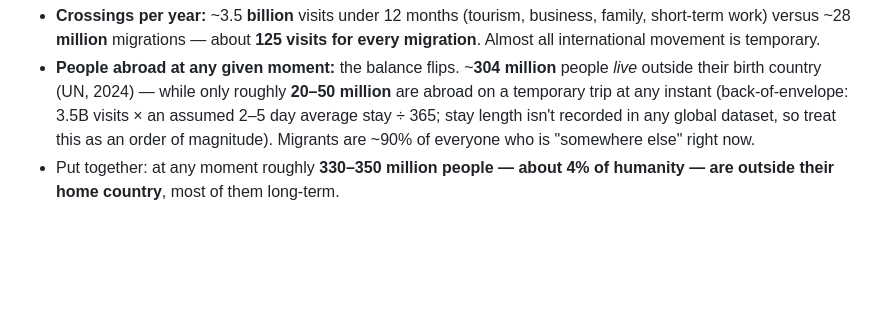
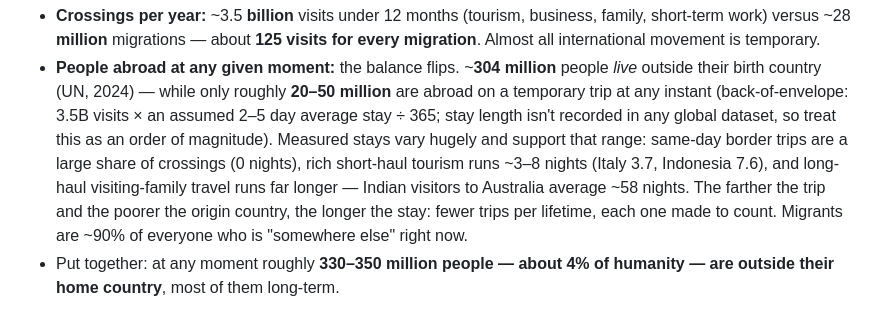
Before and after one commit to code-4you/world-migration-flows, a Markdown page: README.md, the part around the change. Drawn GitHub-style; blank space fills up the shorter version.

Commit message:
README: trip-duration evidence behind the abroad-at-any-moment estimate
Co-Authored-By: Claude Fable 5 <noreply@anthropic.com>

```diff
--- a/README.md
+++ b/README.md
@@ -96,7 +96,13 @@ pre-COVID, from the datasets behind this map family):
   **20–50 million** are abroad on a temporary trip at any instant
   (back-of-envelope: 3.5B visits × an assumed 2–5 day average stay ÷ 365;
   stay length isn't recorded in any global dataset, so treat this as an
-  order of magnitude). Migrants are ~90% of everyone who is "somewhere
+  order of magnitude). Measured stays vary hugely and support that range:
+  same-day border trips are a large share of crossings (0 nights), rich
+  short-haul tourism runs ~3–8 nights (Italy 3.7, Indonesia 7.6), and
+  long-haul visiting-family travel runs far longer — Indian visitors to
+  Australia average ~58 nights. The farther the trip and the poorer the
+  origin country, the longer the stay: fewer trips per lifetime, each one
+  made to count. Migrants are ~90% of everyone who is "somewhere
   else" right now.
 - Put together: at any moment roughly **330–350 million people — about 4%
   of humanity — are outside their home country**, most of them long-term.
```
